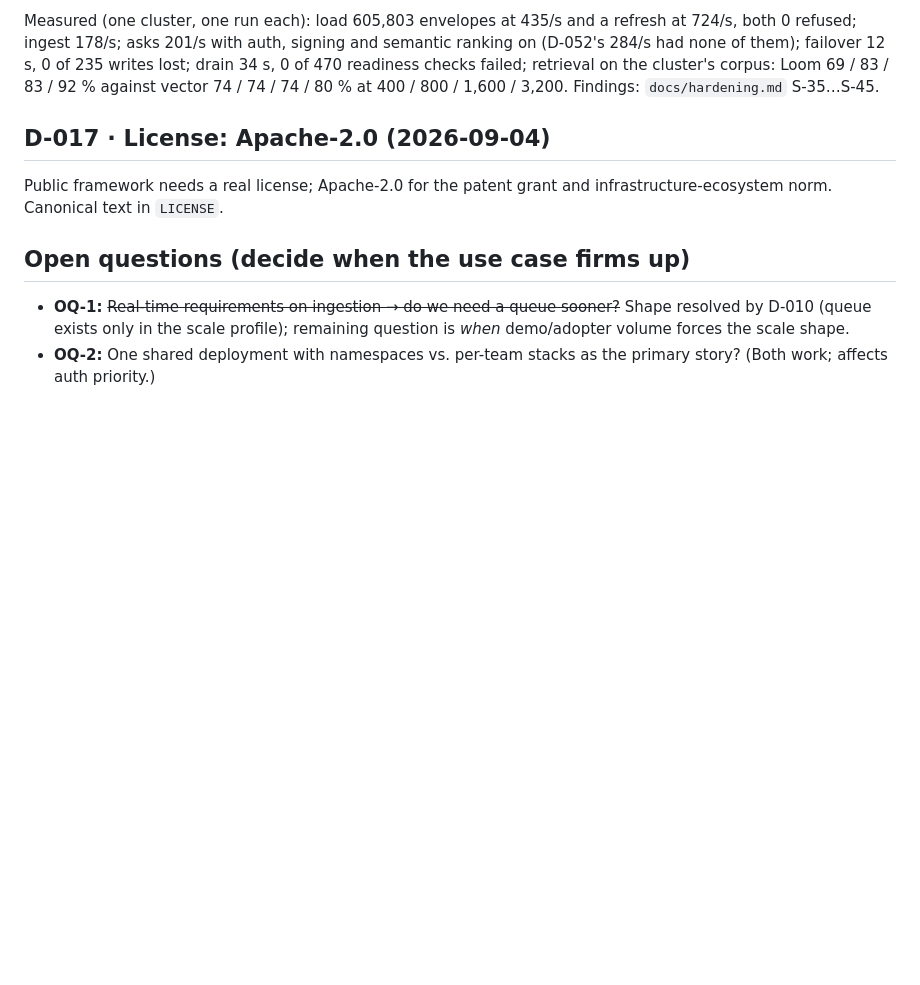
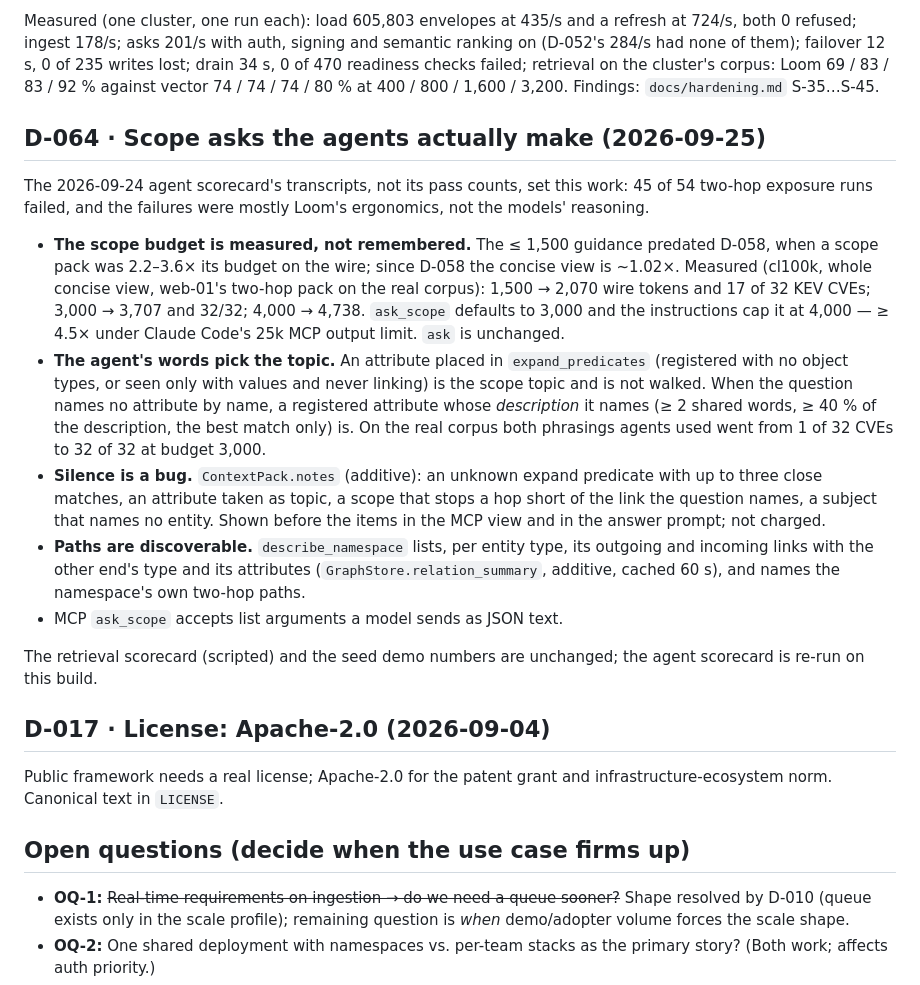
Before and after one commit to seahop/loomctx, a Markdown page: docs/decisions.md, the part around the change. GitHub-like rendering; blank space fills up the shorter version.

Commit message:
docs: D-064 (scope asks the agents actually make), hardening S-46…S-49, J-3 updated
Co-Authored-By: Claude Opus 5.5 (1M context) <noreply@anthropic.com>

```diff
--- a/docs/decisions.md
+++ b/docs/decisions.md
@@ -2218,6 +2218,40 @@ checks failed; retrieval on the cluster's corpus: Loom 69 / 83 / 83 /
 92 % against vector 74 / 74 / 74 / 80 % at 400 / 800 / 1,600 / 3,200.
 Findings: `docs/hardening.md` S-35…S-45.
 
+## D-064 · Scope asks the agents actually make (2026-09-25)
+
+The 2026-09-24 agent scorecard's transcripts, not its pass counts, set
+this work: 45 of 54 two-hop exposure runs failed, and the failures were
+mostly Loom's ergonomics, not the models' reasoning.
+
+- **The scope budget is measured, not remembered.** The ≤ 1,500 guidance
+  predated D-058, when a scope pack was 2.2–3.6× its budget on the wire;
+  since D-058 the concise view is ~1.02×. Measured (cl100k, whole concise
+  view, web-01's two-hop pack on the real corpus): 1,500 → 2,070 wire
+  tokens and 17 of 32 KEV CVEs; 3,000 → 3,707 and 32/32; 4,000 → 4,738.
+  `ask_scope` defaults to 3,000 and the instructions cap it at 4,000 —
+  ≥ 4.5× under Claude Code's 25k MCP output limit. `ask` is unchanged.
+- **The agent's words pick the topic.** An attribute placed in
+  `expand_predicates` (registered with no object types, or seen only with
+  values and never linking) is the scope topic and is not walked. When the
+  question names no attribute by name, a registered attribute whose
+  *description* it names (≥ 2 shared words, ≥ 40 % of the description, the
+  best match only) is. On the real corpus both phrasings agents used went
+  from 1 of 32 CVEs to 32 of 32 at budget 3,000.
+- **Silence is a bug.** `ContextPack.notes` (additive): an unknown expand
+  predicate with up to three close matches, an attribute taken as topic, a
+  scope that stops a hop short of the link the question names, a subject
+  that names no entity. Shown before the items in the MCP view and in the
+  answer prompt; not charged.
+- **Paths are discoverable.** `describe_namespace` lists, per entity type,
+  its outgoing and incoming links with the other end's type and its
+  attributes (`GraphStore.relation_summary`, additive, cached 60 s), and
+  names the namespace's own two-hop paths.
+- MCP `ask_scope` accepts list arguments a model sends as JSON text.
+
+The retrieval scorecard (scripted) and the seed demo numbers are
+unchanged; the agent scorecard is re-run on this build.
+
 ## D-017 · License: Apache-2.0 (2026-09-04)
 
 Public framework needs a real license; Apache-2.0 for the patent grant and
```
Also changed, not shown: docs/hardening.md (+5 -1 lines).
